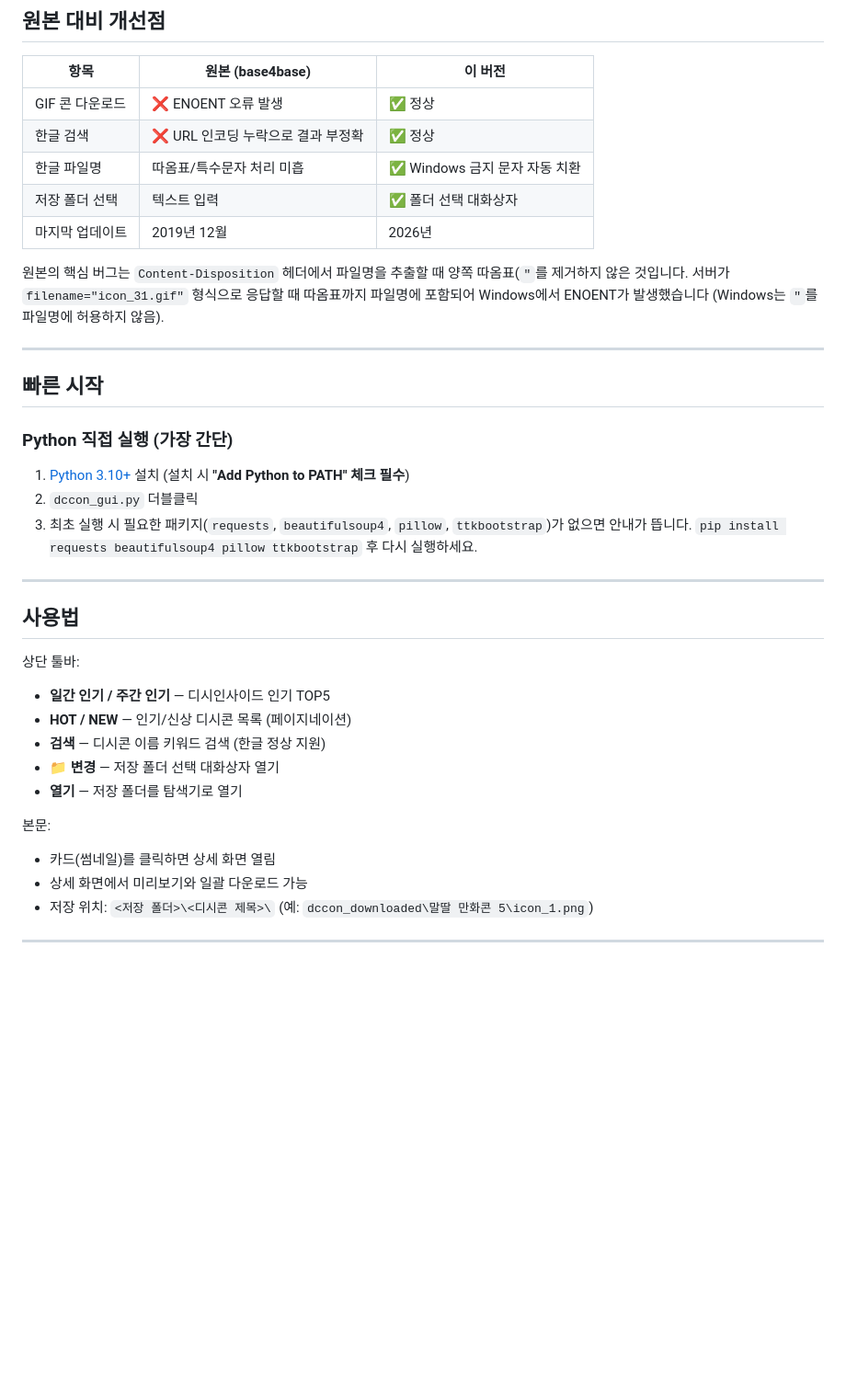
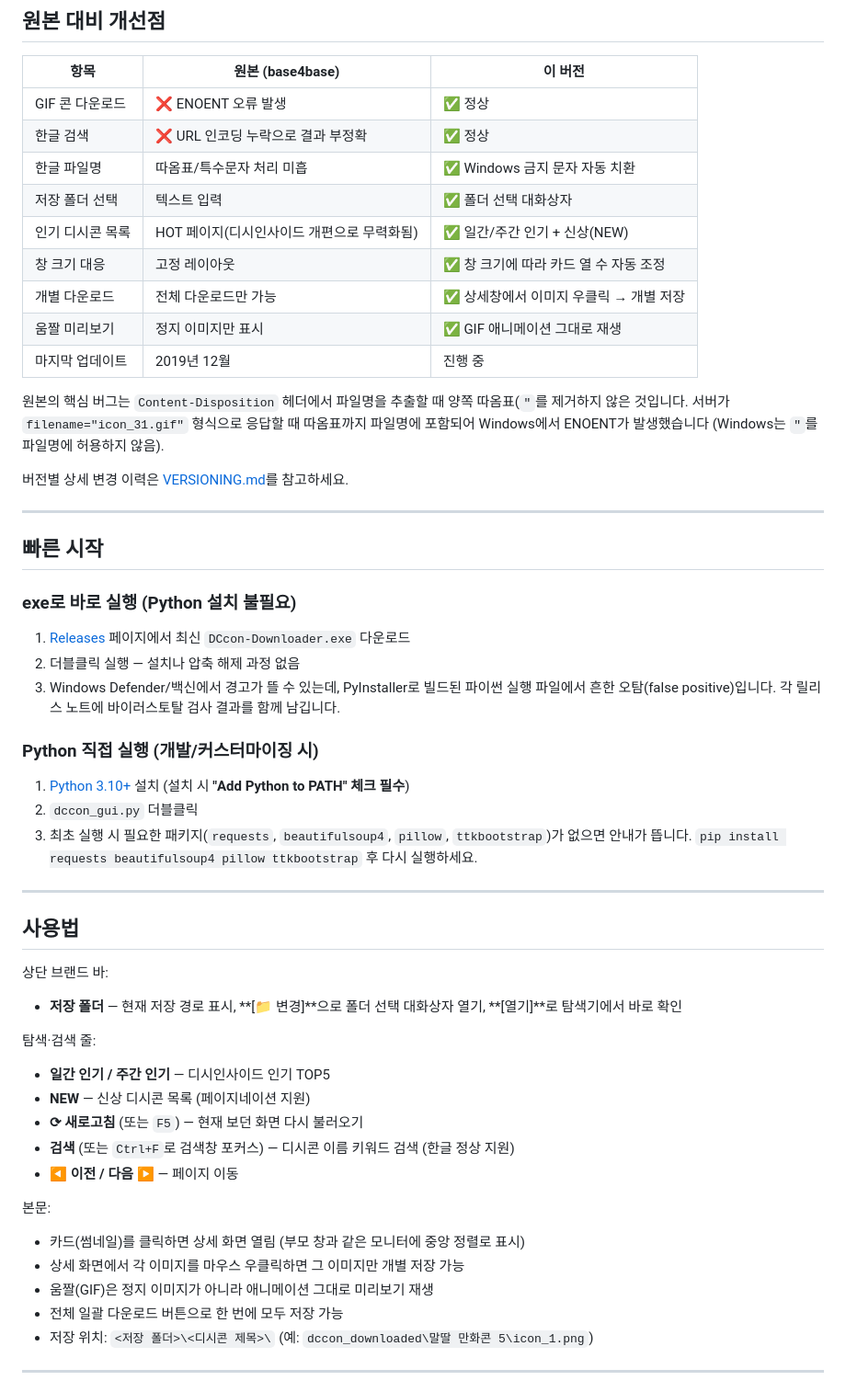
Before and after one commit to Hoguward/DCcon_Downloader, a Markdown page: README.md, the part around one of its changes. Shown at 92% size. Rendered like a GitHub page; blank space fills up the shorter version.

Commit message:
docs: README를 현재 기능/배포 방식에 맞게 갱신
- HOT 버튼 제거된 내용 반영, exe 다운로드(Releases) 안내 추가
- 단축키(Ctrl+F, F5), 우클릭 개별 다운로드, GIF 애니메이션 재생,
  반응형 그리드 등 최근 추가 기능을 사용법에 반영
- 직접 exe 빌드하기 섹션 추가 (Build-exe.bat 안내)
- API 엔드포인트 표에서 실제로 쓰이지 않는 hot 목록 경로 정정
- VERSIONING.md 링크 추가

Co-Authored-By: Claude Sonnet 5 <noreply@anthropic.com>

```diff
--- a/README.md
+++ b/README.md
@@ -15,15 +15,27 @@
 | 한글 검색 | ❌ URL 인코딩 누락으로 결과 부정확 | ✅ 정상 |
 | 한글 파일명 | 따옴표/특수문자 처리 미흡 | ✅ Windows 금지 문자 자동 치환 |
 | 저장 폴더 선택 | 텍스트 입력 | ✅ 폴더 선택 대화상자 |
-| 마지막 업데이트 | 2019년 12월 | 2026년 |
+| 인기 디시콘 목록 | HOT 페이지(디시인사이드 개편으로 무력화됨) | ✅ 일간/주간 인기 + 신상(NEW) |
+| 창 크기 대응 | 고정 레이아웃 | ✅ 창 크기에 따라 카드 열 수 자동 조정 |
+| 개별 다운로드 | 전체 다운로드만 가능 | ✅ 상세창에서 이미지 우클릭 → 개별 저장 |
+| 움짤 미리보기 | 정지 이미지만 표시 | ✅ GIF 애니메이션 그대로 재생 |
+| 마지막 업데이트 | 2019년 12월 | 진행 중 |
 
 원본의 핵심 버그는 `Content-Disposition` 헤더에서 파일명을 추출할 때 양쪽 따옴표(`"`를 제거하지 않은 것입니다. 서버가 `filename="icon_31.gif"` 형식으로 응답할 때 따옴표까지 파일명에 포함되어 Windows에서 ENOENT가 발생했습니다 (Windows는 `"`를 파일명에 허용하지 않음).
+
+버전별 상세 변경 이력은 [VERSIONING.md](./VERSIONING.md)를 참고하세요.
 
 ---
 
 ## 빠른 시작
 
-### Python 직접 실행 (가장 간단)
+### exe로 바로 실행 (Python 설치 불필요)
+
+1. [Releases](../../releases) 페이지에서 최신 `DCcon-Downloader.exe` 다운로드
+2. 더블클릭 실행 — 설치나 압축 해제 과정 없음
+3. Windows Defender/백신에서 경고가 뜰 수 있는데, PyInstaller로 빌드된 파이썬 실행 파일에서 흔한 오탐(false positive)입니다. 각 릴리스 노트에 바이러스토탈 검사 결과를 함께 남깁니다.
+
+### Python 직접 실행 (개발/커스터마이징 시)
 
 1. [Python 3.10+](https://www.python.org/downloads/) 설치 (설치 시 **"Add Python to PATH" 체크 필수**)
 2. `dccon_gui.py` 더블클릭
@@ -33,16 +45,21 @@
 
 ## 사용법
 
-상단 툴바:
+상단 브랜드 바:
+- **저장 폴더** — 현재 저장 경로 표시, **[📁 변경]**으로 폴더 선택 대화상자 열기, **[열기]**로 탐색기에서 바로 확인
+
+탐색·검색 줄:
 - **일간 인기 / 주간 인기** — 디시인사이드 인기 TOP5
-- **HOT / NEW** — 인기/신상 디시콘 목록 (페이지네이션)
-- **검색** — 디시콘 이름 키워드 검색 (한글 정상 지원)
-- **📁 변경** — 저장 폴더 선택 대화상자 열기
-- **열기** — 저장 폴더를 탐색기로 열기
+- **NEW** — 신상 디시콘 목록 (페이지네이션 지원)
+- **⟳ 새로고침** (또는 `F5`) — 현재 보던 화면 다시 불러오기
+- **검색** (또는 `Ctrl+F`로 검색창 포커스) — 디시콘 이름 키워드 검색 (한글 정상 지원)
+- **◀ 이전 / 다음 ▶** — 페이지 이동
 
 본문:
-- 카드(썸네일)를 클릭하면 상세 화면 열림
-- 상세 화면에서 미리보기와 일괄 다운로드 가능
+- 카드(썸네일)를 클릭하면 상세 화면 열림 (부모 창과 같은 모니터에 중앙 정렬로 표시)
+- 상세 화면에서 각 이미지를 마우스 우클릭하면 그 이미지만 개별 저장 가능
+- 움짤(GIF)은 정지 이미지가 아니라 애니메이션 그대로 미리보기 재생
+- 전체 일괄 다운로드 버튼으로 한 번에 모두 저장 가능
 - 저장 위치: `<저장 폴더>\<디시콘 제목>\` (예: `dccon_downloaded\말딸 만화콘 5\icon_1.png`)
 
 ---
```
Also changed, not shown: other parts of README.md (+16 -2 lines).
